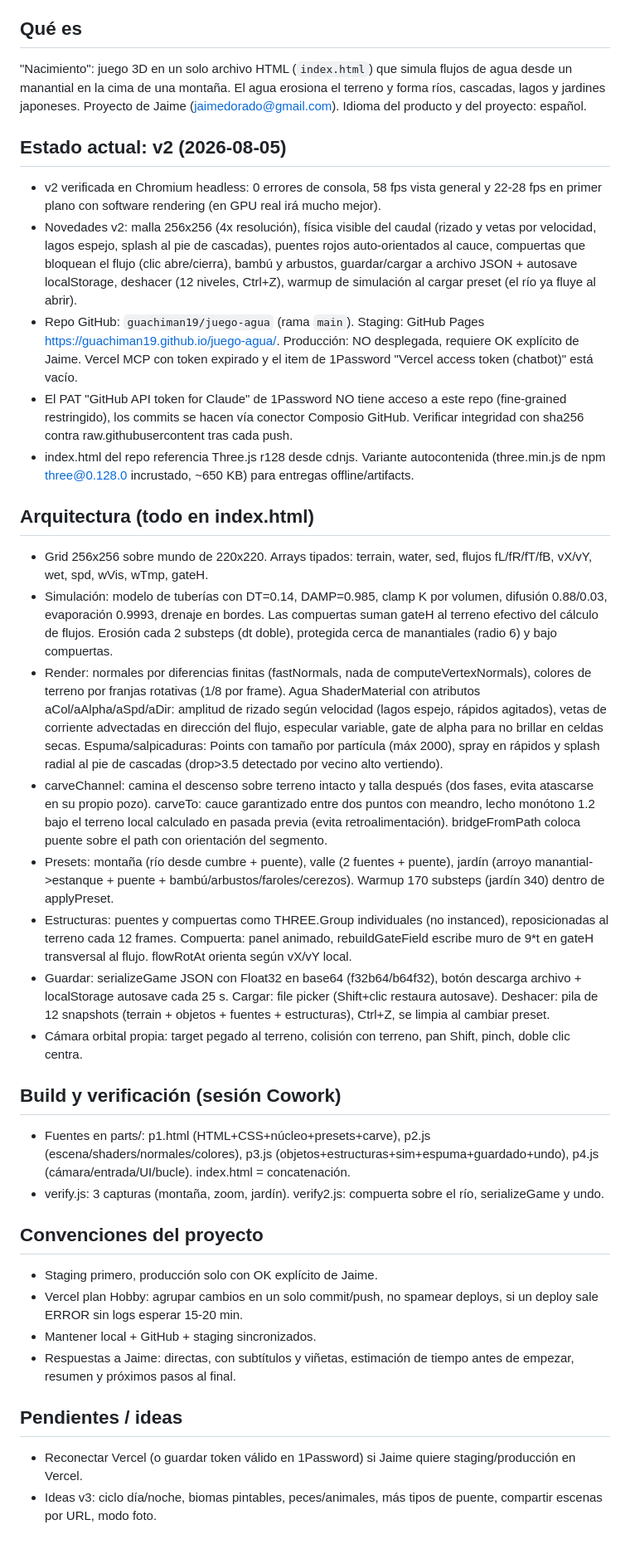
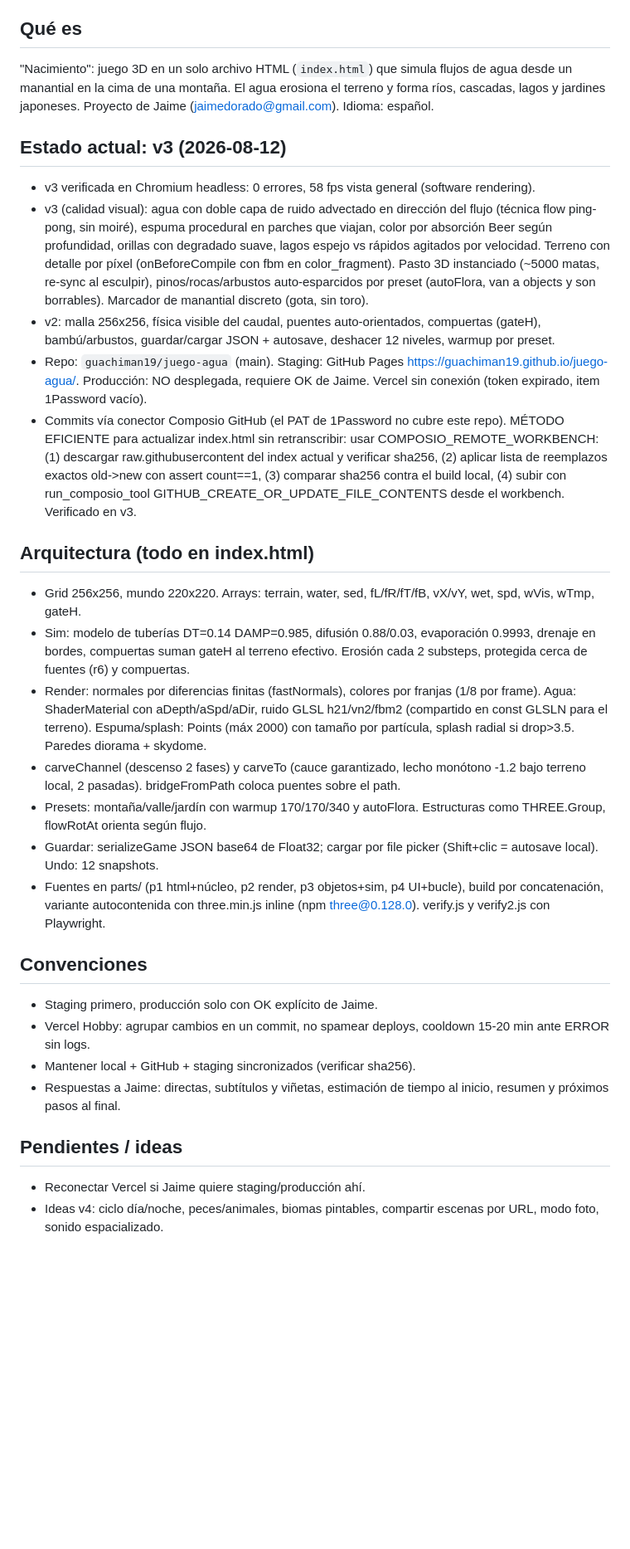
Before and after one commit to guachiman19/juego-agua, a Markdown page: CLAUDE.md, the part around the change. Shown at 83% size. Drawn GitHub-style; blank space fills up the shorter version.

Commit message:
docs: memoria actualizada a v3

```diff
--- a/CLAUDE.md
+++ b/CLAUDE.md
@@ -4,40 +4,34 @@ Archivo de contexto para Claude Chat, Claude Code, Claude Cowork y Claude for Ch
 
 ## Qué es
 
-"Nacimiento": juego 3D en un solo archivo HTML (`index.html`) que simula flujos de agua desde un manantial en la cima de una montaña. El agua erosiona el terreno y forma ríos, cascadas, lagos y jardines japoneses. Proyecto de Jaime (jaimedorado@gmail.com). Idioma del producto y del proyecto: español.
+"Nacimiento": juego 3D en un solo archivo HTML (`index.html`) que simula flujos de agua desde un manantial en la cima de una montaña. El agua erosiona el terreno y forma ríos, cascadas, lagos y jardines japoneses. Proyecto de Jaime (jaimedorado@gmail.com). Idioma: español.
 
-## Estado actual: v2 (2026-08-05)
+## Estado actual: v3 (2026-08-12)
 
-- v2 verificada en Chromium headless: 0 errores de consola, 58 fps vista general y 22-28 fps en primer plano con software rendering (en GPU real irá mucho mejor).
-- Novedades v2: malla 256x256 (4x resolución), física visible del caudal (rizado y vetas por velocidad, lagos espejo, splash al pie de cascadas), puentes rojos auto-orientados al cauce, compuertas que bloquean el flujo (clic abre/cierra), bambú y arbustos, guardar/cargar a archivo JSON + autosave localStorage, deshacer (12 niveles, Ctrl+Z), warmup de simulación al cargar preset (el río ya fluye al abrir).
-- Repo GitHub: `guachiman19/juego-agua` (rama `main`). Staging: GitHub Pages https://guachiman19.github.io/juego-agua/. Producción: NO desplegada, requiere OK explícito de Jaime. Vercel MCP con token expirado y el item de 1Password "Vercel access token (chatbot)" está vacío.
-- El PAT "GitHub API token for Claude" de 1Password NO tiene acceso a este repo (fine-grained restringido), los commits se hacen vía conector Composio GitHub. Verificar integridad con sha256 contra raw.githubusercontent tras cada push.
-- index.html del repo referencia Three.js r128 desde cdnjs. Variante autocontenida (three.min.js de npm three@0.128.0 incrustado, ~650 KB) para entregas offline/artifacts.
+- v3 verificada en Chromium headless: 0 errores, 58 fps vista general (software rendering).
+- v3 (calidad visual): agua con doble capa de ruido advectado en dirección del flujo (técnica flow ping-pong, sin moiré), espuma procedural en parches que viajan, color por absorción Beer según profundidad, orillas con degradado suave, lagos espejo vs rápidos agitados por velocidad. Terreno con detalle por píxel (onBeforeCompile con fbm en color_fragment). Pasto 3D instanciado (~5000 matas, re-sync al esculpir), pinos/rocas/arbustos auto-esparcidos por preset (autoFlora, van a objects y son borrables). Marcador de manantial discreto (gota, sin toro).
+- v2: malla 256x256, física visible del caudal, puentes auto-orientados, compuertas (gateH), bambú/arbustos, guardar/cargar JSON + autosave, deshacer 12 niveles, warmup por preset.
+- Repo: `guachiman19/juego-agua` (main). Staging: GitHub Pages https://guachiman19.github.io/juego-agua/. Producción: NO desplegada, requiere OK de Jaime. Vercel sin conexión (token expirado, item 1Password vacío).
+- Commits vía conector Composio GitHub (el PAT de 1Password no cubre este repo). MÉTODO EFICIENTE para actualizar index.html sin retranscribir: usar COMPOSIO_REMOTE_WORKBENCH: (1) descargar raw.githubusercontent del index actual y verificar sha256, (2) aplicar lista de reemplazos exactos old->new con assert count==1, (3) comparar sha256 contra el build local, (4) subir con run_composio_tool GITHUB_CREATE_OR_UPDATE_FILE_CONTENTS desde el workbench. Verificado en v3.
 
 ## Arquitectura (todo en index.html)
 
-- Grid 256x256 sobre mundo de 220x220. Arrays tipados: terrain, water, sed, flujos fL/fR/fT/fB, vX/vY, wet, spd, wVis, wTmp, gateH.
-- Simulación: modelo de tuberías con DT=0.14, DAMP=0.985, clamp K por volumen, difusión 0.88/0.03, evaporación 0.9993, drenaje en bordes. Las compuertas suman gateH al terreno efectivo del cálculo de flujos. Erosión cada 2 substeps (dt doble), protegida cerca de manantiales (radio 6) y bajo compuertas.
-- Render: normales por diferencias finitas (fastNormals, nada de computeVertexNormals), colores de terreno por franjas rotativas (1/8 por frame). Agua ShaderMaterial con atributos aCol/aAlpha/aSpd/aDir: amplitud de rizado según velocidad (lagos espejo, rápidos agitados), vetas de corriente advectadas en dirección del flujo, especular variable, gate de alpha para no brillar en celdas secas. Espuma/salpicaduras: Points con tamaño por partícula (máx 2000), spray en rápidos y splash radial al pie de cascadas (drop>3.5 detectado por vecino alto vertiendo).
-- carveChannel: camina el descenso sobre terreno intacto y talla después (dos fases, evita atascarse en su propio pozo). carveTo: cauce garantizado entre dos puntos con meandro, lecho monótono 1.2 bajo el terreno local calculado en pasada previa (evita retroalimentación). bridgeFromPath coloca puente sobre el path con orientación del segmento.
-- Presets: montaña (río desde cumbre + puente), valle (2 fuentes + puente), jardín (arroyo manantial->estanque + puente + bambú/arbustos/faroles/cerezos). Warmup 170 substeps (jardín 340) dentro de applyPreset.
-- Estructuras: puentes y compuertas como THREE.Group individuales (no instanced), reposicionadas al terreno cada 12 frames. Compuerta: panel animado, rebuildGateField escribe muro de 9*t en gateH transversal al flujo. flowRotAt orienta según vX/vY local.
-- Guardar: serializeGame JSON con Float32 en base64 (f32b64/b64f32), botón descarga archivo + localStorage autosave cada 25 s. Cargar: file picker (Shift+clic restaura autosave). Deshacer: pila de 12 snapshots (terrain + objetos + fuentes + estructuras), Ctrl+Z, se limpia al cambiar preset.
-- Cámara orbital propia: target pegado al terreno, colisión con terreno, pan Shift, pinch, doble clic centra.
+- Grid 256x256, mundo 220x220. Arrays: terrain, water, sed, fL/fR/fT/fB, vX/vY, wet, spd, wVis, wTmp, gateH.
+- Sim: modelo de tuberías DT=0.14 DAMP=0.985, difusión 0.88/0.03, evaporación 0.9993, drenaje en bordes, compuertas suman gateH al terreno efectivo. Erosión cada 2 substeps, protegida cerca de fuentes (r6) y compuertas.
+- Render: normales por diferencias finitas (fastNormals), colores por franjas (1/8 por frame). Agua: ShaderMaterial con aDepth/aSpd/aDir, ruido GLSL h21/vn2/fbm2 (compartido en const GLSLN para el terreno). Espuma/splash: Points (máx 2000) con tamaño por partícula, splash radial si drop>3.5. Paredes diorama + skydome.
+- carveChannel (descenso 2 fases) y carveTo (cauce garantizado, lecho monótono -1.2 bajo terreno local, 2 pasadas). bridgeFromPath coloca puentes sobre el path.
+- Presets: montaña/valle/jardín con warmup 170/170/340 y autoFlora. Estructuras como THREE.Group, flowRotAt orienta según flujo.
+- Guardar: serializeGame JSON base64 de Float32; cargar por file picker (Shift+clic = autosave local). Undo: 12 snapshots.
+- Fuentes en parts/ (p1 html+núcleo, p2 render, p3 objetos+sim, p4 UI+bucle), build por concatenación, variante autocontenida con three.min.js inline (npm three@0.128.0). verify.js y verify2.js con Playwright.
 
-## Build y verificación (sesión Cowork)
-
-- Fuentes en parts/: p1.html (HTML+CSS+núcleo+presets+carve), p2.js (escena/shaders/normales/colores), p3.js (objetos+estructuras+sim+espuma+guardado+undo), p4.js (cámara/entrada/UI/bucle). index.html = concatenación.
-- verify.js: 3 capturas (montaña, zoom, jardín). verify2.js: compuerta sobre el río, serializeGame y undo.
-
-## Convenciones del proyecto
+## Convenciones
 
 - Staging primero, producción solo con OK explícito de Jaime.
-- Vercel plan Hobby: agrupar cambios en un solo commit/push, no spamear deploys, si un deploy sale ERROR sin logs esperar 15-20 min.
-- Mantener local + GitHub + staging sincronizados.
-- Respuestas a Jaime: directas, con subtítulos y viñetas, estimación de tiempo antes de empezar, resumen y próximos pasos al final.
+- Vercel Hobby: agrupar cambios en un commit, no spamear deploys, cooldown 15-20 min ante ERROR sin logs.
+- Mantener local + GitHub + staging sincronizados (verificar sha256).
+- Respuestas a Jaime: directas, subtítulos y viñetas, estimación de tiempo al inicio, resumen y próximos pasos al final.
 
 ## Pendientes / ideas
 
-- Reconectar Vercel (o guardar token válido en 1Password) si Jaime quiere staging/producción en Vercel.
-- Ideas v3: ciclo día/noche, biomas pintables, peces/animales, más tipos de puente, compartir escenas por URL, modo foto.
+- Reconectar Vercel si Jaime quiere staging/producción ahí.
+- Ideas v4: ciclo día/noche, peces/animales, biomas pintables, compartir escenas por URL, modo foto, sonido espacializado.
```
